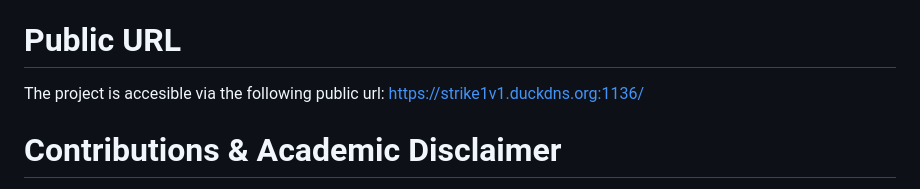
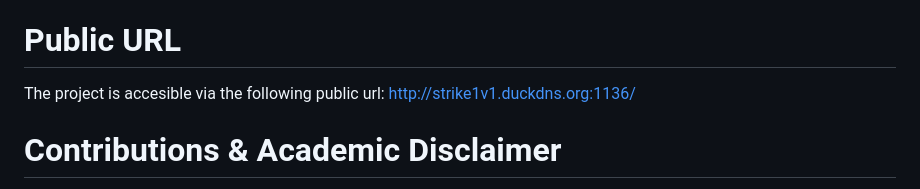
Before and after one commit to MarcPujolUNI/Strike1v1, a Markdown page: README.md, the part around the change. GitHub-like rendering.

Commit message:
fix: updated the public URL to http

```diff
--- a/README.md
+++ b/README.md
@@ -90,7 +90,7 @@ Open your browser and navigate to: http://localhost:8000
 
 # Public URL
 
-The project is accesible via the following public url: [https://strike1v1.duckdns.org:1136/](https://strike1v1.duckdns.org:1136/)
+The project is accesible via the following public url: [http://strike1v1.duckdns.org:1136/](http://strike1v1.duckdns.org:1136/)
 
 # Contributions & Academic Disclaimer
 
```
